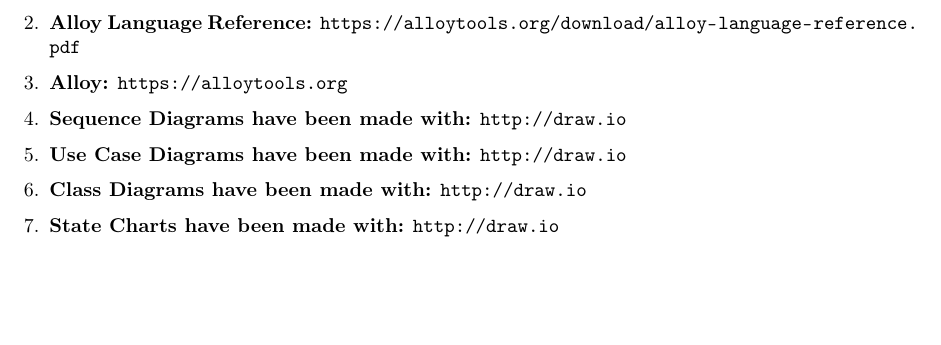
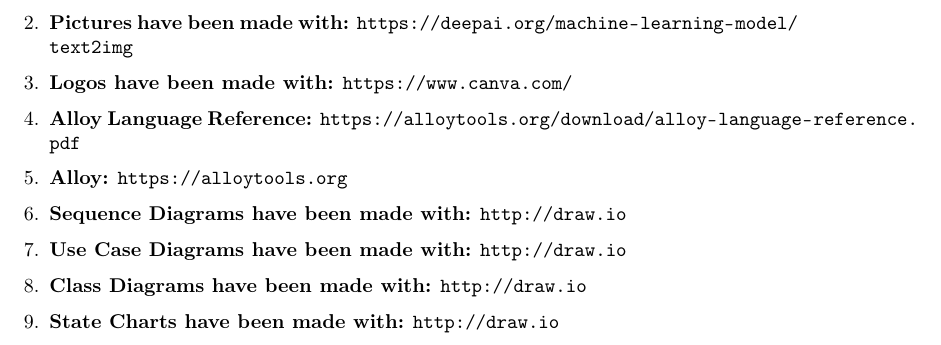
Before and after one commit to alesalv0/RattiSalvatoreYalcin, a LaTeX document (RASD.tex): part of page 90 of 90, cut at the place of the change, the shorter picture padded with empty space. Compiled offline with pdfLaTeX.

Commit message:
Updates from Overleaf

```diff
--- a/RASD.tex
+++ b/RASD.tex
@@ -1883,6 +1883,8 @@
 \subsection{References and Tools}
 \begin{enumerate}
     \item \textbf{The UI Mockups have been made with:} \url{https://www.figma.com}
+    \item \textbf{Pictures have been made with:} \url{https://deepai.org/machine-learning-model/text2img}
+    \item \textbf{Logos have been made with:} \url{https://www.canva.com/}
     \item \textbf{Alloy Language Reference:} \url{https://alloytools.org/download/alloy-language-reference.pdf}
     \item \textbf{Alloy:} \url{https://alloytools.org}
     \item \textbf{Sequence Diagrams have been made with:} \url{http://draw.io}
```
Also changed, not shown: RASD.tex (2 more changed lines).
